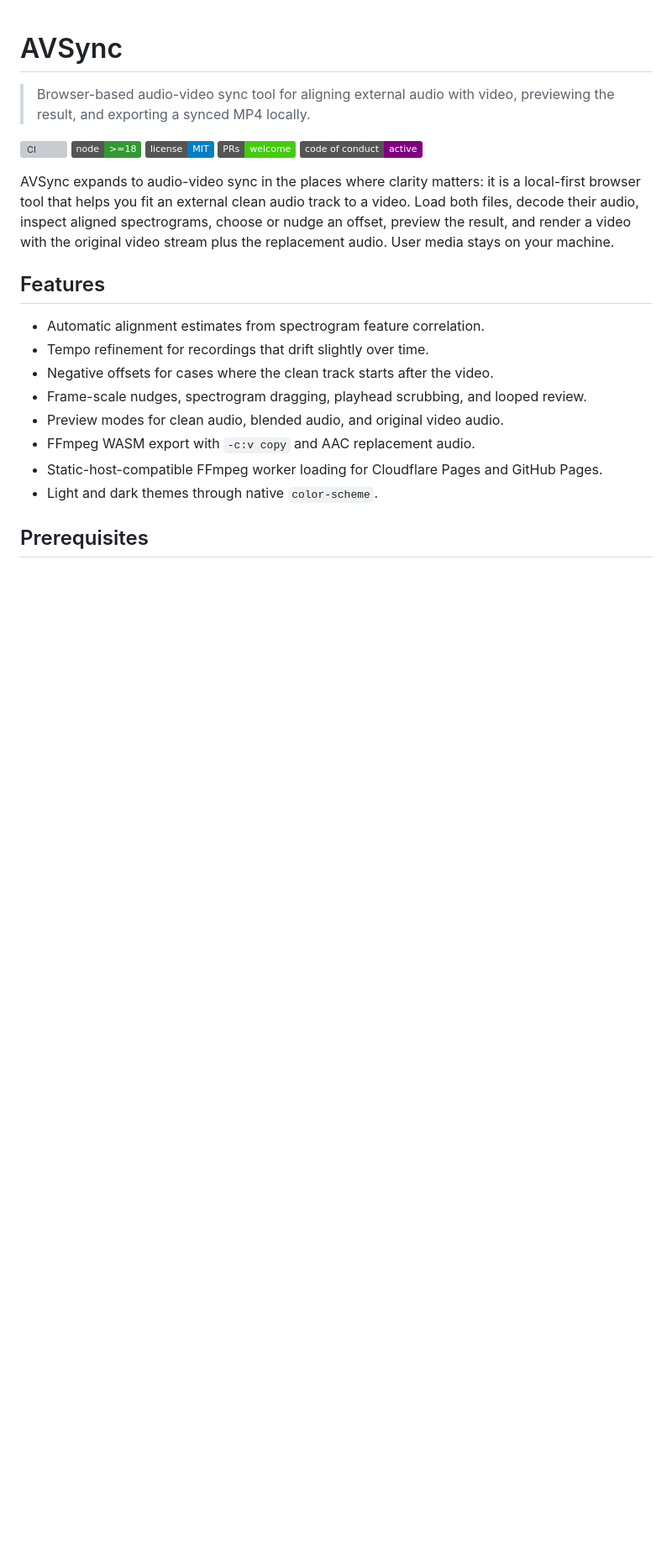
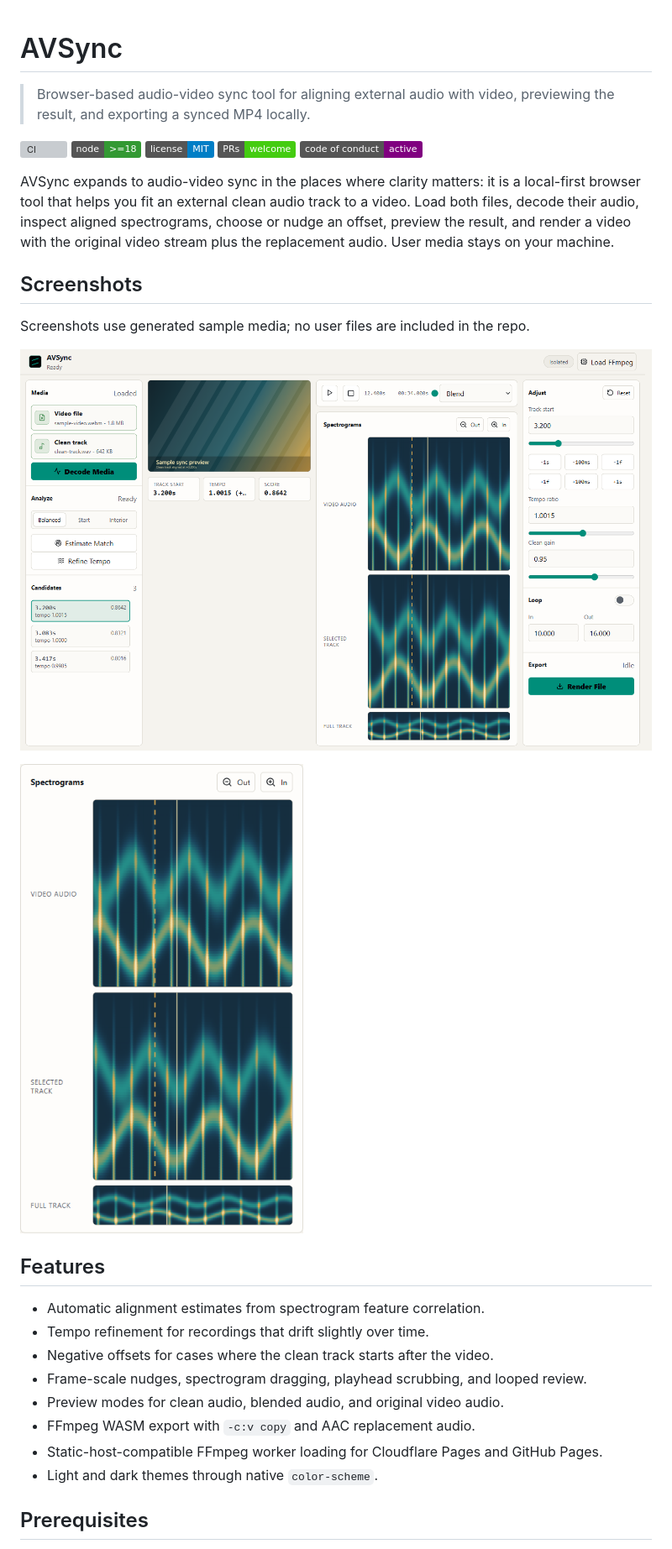
Before and after one commit to Dhi13man/avsync, a Markdown page: README.md, the part around the change. Shown at 84% size. Drawn GitHub-style; pictures changed too: docs/assets/screenshots/avsync-spectrograms.png (added), docs/assets/screenshots/avsync-workspace.png (added); badges without logos; blank space fills up the shorter version; grey boxes are pictures that could not be loaded.

Commit message:
docs(readme): add product screenshots

```diff
--- a/README.md
+++ b/README.md
@@ -14,6 +14,14 @@ local-first browser tool that helps you fit an external clean audio track to a
 video. Load both files, decode their audio, inspect aligned spectrograms, choose
 or nudge an offset, preview the result, and render a video with the original
 video stream plus the replacement audio. User media stays on your machine.
+
+## Screenshots
+
+Screenshots use generated sample media; no user files are included in the repo.
+
+![AVSync workspace with sample media, candidates, trim controls, and spectrograms](docs/assets/screenshots/avsync-workspace.png)
+
+![AVSync spectrogram view with video audio, selected track, and full-track overview](docs/assets/screenshots/avsync-spectrograms.png)
 
 ## Features
 
```
Also changed, not shown: CHANGELOG.md (+1 -0 lines).
